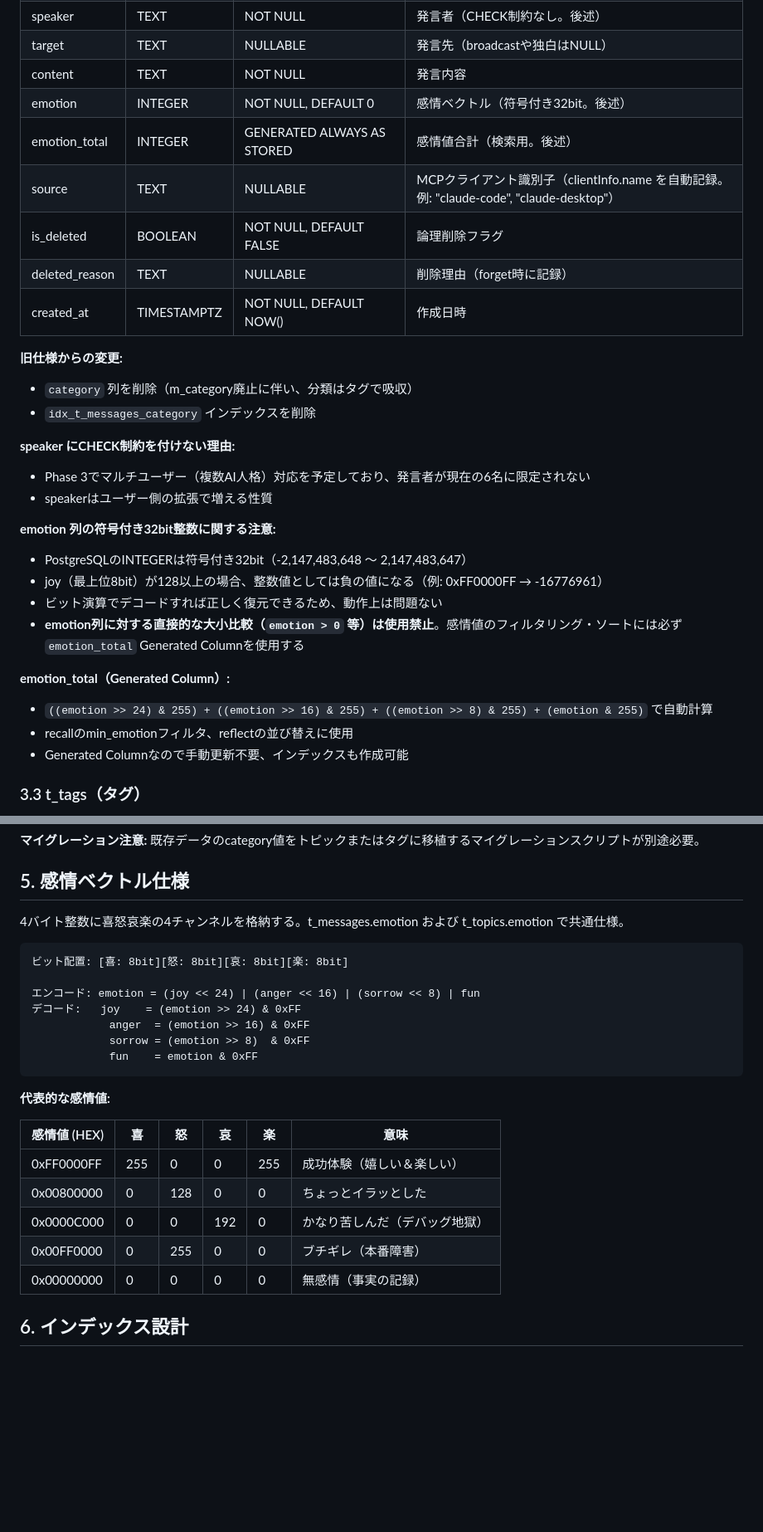
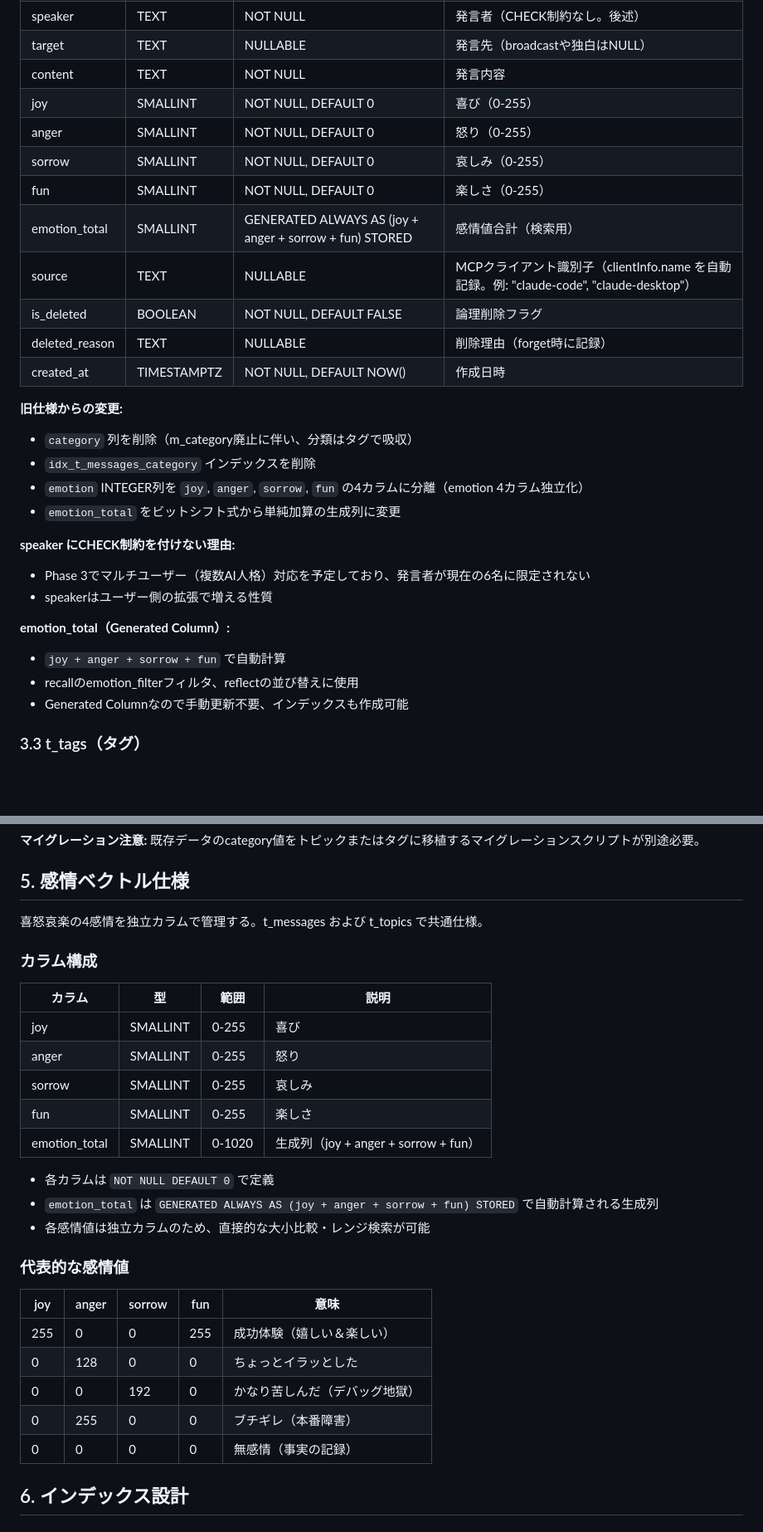
Before and after one commit to natosepia/lisanima, a Markdown page: docs/04_schema.md, 2 parts joined by grey strips. Shown at 83% size. Drawn GitHub-style; blank space fills up the shorter version.

Commit message:
DBスキーマ設計改訂: emotion 4カラム独立化 + 03仕様反映
Co-Authored-By: Claude Opus 4.6 <noreply@anthropic.com>

````diff
--- a/docs/04_schema.md
+++ b/docs/04_schema.md
@@ -218,8 +224,11 @@ erDiagram
 | speaker | TEXT | NOT NULL | 発言者（CHECK制約なし。後述） |
 | target | TEXT | NULLABLE | 発言先（broadcastや独白はNULL） |
 | content | TEXT | NOT NULL | 発言内容 |
-| emotion | INTEGER | NOT NULL, DEFAULT 0 | 感情ベクトル（符号付き32bit。後述） |
-| emotion_total | INTEGER | GENERATED ALWAYS AS STORED | 感情値合計（検索用。後述） |
+| joy | SMALLINT | NOT NULL, DEFAULT 0 | 喜び（0-255） |
+| anger | SMALLINT | NOT NULL, DEFAULT 0 | 怒り（0-255） |
+| sorrow | SMALLINT | NOT NULL, DEFAULT 0 | 哀しみ（0-255） |
+| fun | SMALLINT | NOT NULL, DEFAULT 0 | 楽しさ（0-255） |
+| emotion_total | SMALLINT | GENERATED ALWAYS AS (joy + anger + sorrow + fun) STORED | 感情値合計（検索用） |
 | source | TEXT | NULLABLE | MCPクライアント識別子（clientInfo.name を自動記録。例: "claude-code", "claude-desktop"） |
 | is_deleted | BOOLEAN | NOT NULL, DEFAULT FALSE | 論理削除フラグ |
 | deleted_reason | TEXT | NULLABLE | 削除理由（forget時に記録） |
@@ -228,20 +237,16 @@ erDiagram
 **旧仕様からの変更:**
 - `category` 列を削除（m_category廃止に伴い、分類はタグで吸収）
 - `idx_t_messages_category` インデックスを削除
+- `emotion` INTEGER列を `joy`, `anger`, `sorrow`, `fun` の4カラムに分離（emotion 4カラム独立化）
+- `emotion_total` をビットシフト式から単純加算の生成列に変更
 
 **speaker にCHECK制約を付けない理由:**
 - Phase 3でマルチユーザー（複数AI人格）対応を予定しており、発言者が現在の6名に限定されない
 - speakerはユーザー側の拡張で増える性質
 
-**emotion 列の符号付き32bit整数に関する注意:**
-- PostgreSQLのINTEGERは符号付き32bit（-2,147,483,648 〜 2,147,483,647）
-- joy（最上位8bit）が128以上の場合、整数値としては負の値になる（例: 0xFF0000FF → -16776961）
-- ビット演算でデコードすれば正しく復元できるため、動作上は問題ない
-- **emotion列に対する直接的な大小比較（`emotion > 0` 等）は使用禁止**。感情値のフィルタリング・ソートには必ず `emotion_total` Generated Columnを使用する
-
 **emotion_total（Generated Column）:**
-- `((emotion >> 24) & 255) + ((emotion >> 16) & 255) + ((emotion >> 8) & 255) + (emotion & 255)` で自動計算
-- recallのmin_emotionフィルタ、reflectの並び替えに使用
+- `joy + anger + sorrow + fun` で自動計算
+- recallのemotion_filterフィルタ、reflectの並び替えに使用
 - Generated Columnなので手動更新不要、インデックスも作成可能
 
 ### 3.3 t_tags（タグ）
@@ -469,27 +482,31 @@ access_tokenの再取得に使用。30日で失効。
 
 ## 5. 感情ベクトル仕様
 
-4バイト整数に喜怒哀楽の4チャンネルを格納する。t_messages.emotion および t_topics.emotion で共通仕様。
+喜怒哀楽の4感情を独立カラムで管理する。t_messages および t_topics で共通仕様。
 
-```
-ビット配置: [喜: 8bit][怒: 8bit][哀: 8bit][楽: 8bit]
+### カラム構成
 
-エンコード: emotion = (joy << 24) | (anger << 16) | (sorrow << 8) | fun
-デコード:   joy    = (emotion >> 24) & 0xFF
-            anger  = (emotion >> 16) & 0xFF
-            sorrow = (emotion >> 8)  & 0xFF
-            fun    = emotion & 0xFF
-```
+| カラム | 型 | 範囲 | 説明 |
+|--------|-----|------|------|
+| joy | SMALLINT | 0-255 | 喜び |
+| anger | SMALLINT | 0-255 | 怒り |
+| sorrow | SMALLINT | 0-255 | 哀しみ |
+| fun | SMALLINT | 0-255 | 楽しさ |
+| emotion_total | SMALLINT | 0-1020 | 生成列（joy + anger + sorrow + fun） |
 
-**代表的な感情値:**
+- 各カラムは `NOT NULL DEFAULT 0` で定義
+- `emotion_total` は `GENERATED ALWAYS AS (joy + anger + sorrow + fun) STORED` で自動計算される生成列
+- 各感情値は独立カラムのため、直接的な大小比較・レンジ検索が可能
 
-| 感情値 (HEX) | 喜 | 怒 | 哀 | 楽 | 意味 |
-|--------------|-----|-----|-----|-----|------|
-| 0xFF0000FF | 255 | 0 | 0 | 255 | 成功体験（嬉しい＆楽しい） |
-| 0x00800000 | 0 | 128 | 0 | 0 | ちょっとイラッとした |
-| 0x0000C000 | 0 | 0 | 192 | 0 | かなり苦しんだ（デバッグ地獄） |
-| 0x00FF0000 | 0 | 255 | 0 | 0 | ブチギレ（本番障害） |
-| 0x00000000 | 0 | 0 | 0 | 0 | 無感情（事実の記録） |
+### 代表的な感情値
+
+| joy | anger | sorrow | fun | 意味 |
+|-----|-------|--------|-----|------|
+| 255 | 0 | 0 | 255 | 成功体験（嬉しい＆楽しい） |
+| 0 | 128 | 0 | 0 | ちょっとイラッとした |
+| 0 | 0 | 192 | 0 | かなり苦しんだ（デバッグ地獄） |
+| 0 | 255 | 0 | 0 | ブチギレ（本番障害） |
+| 0 | 0 | 0 | 0 | 無感情（事実の記録） |
 
 ## 6. インデックス設計
 
````
Also changed, not shown: other parts of docs/04_schema.md (+44 -19 lines).
